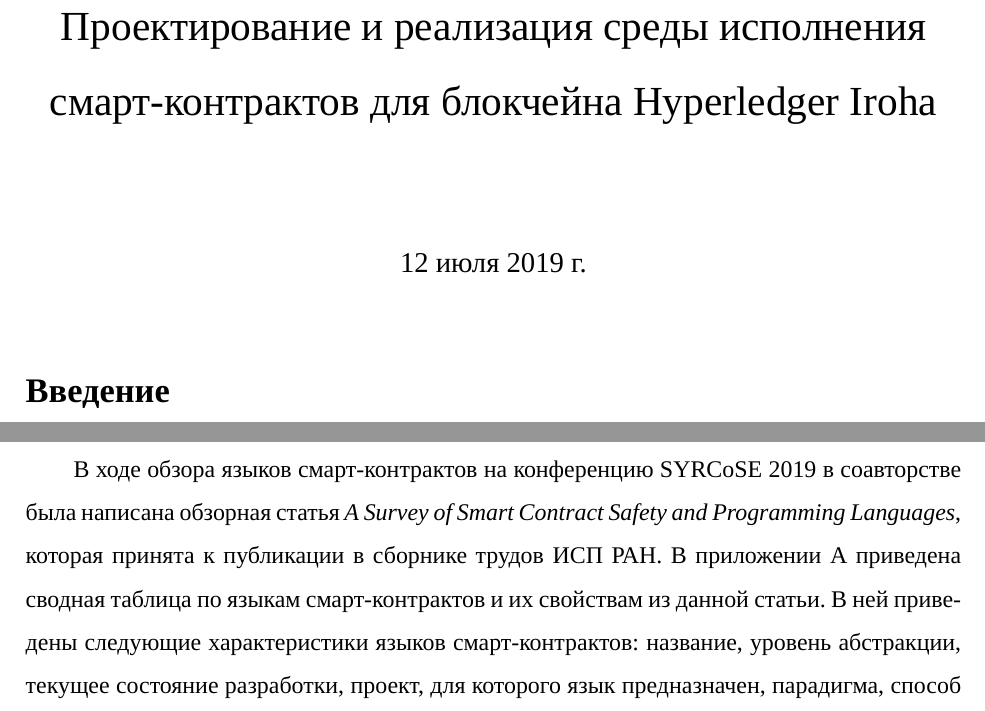
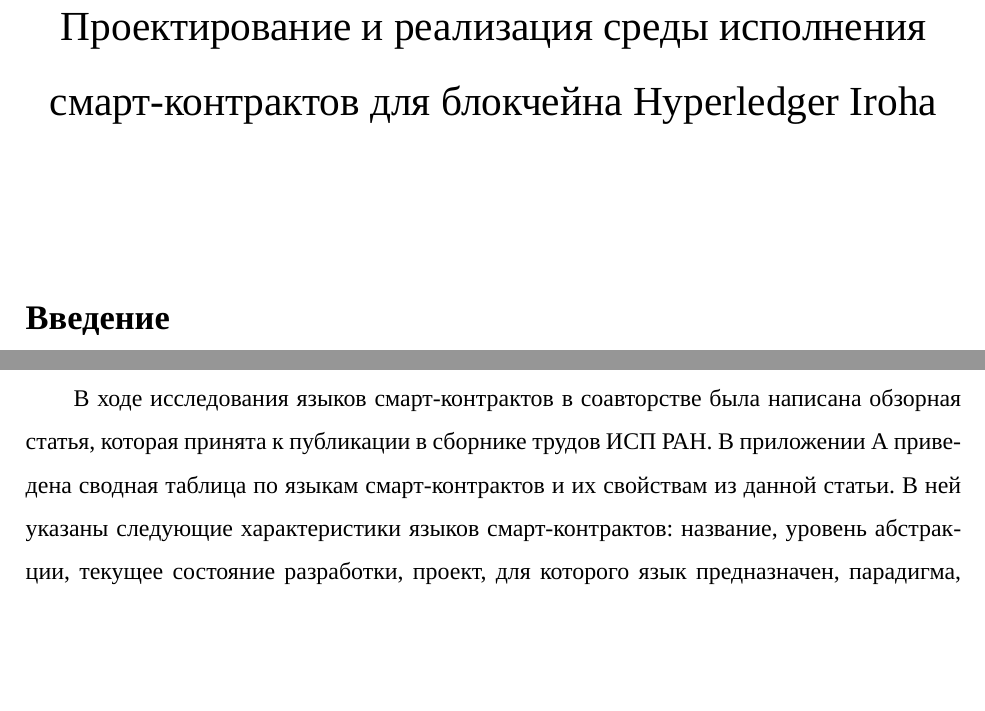
Before and after one commit to IvanTyulyandin/diplomaText, a LaTeX document (essay.tex, which reads review.tex): two parts of pages 1 and 4 of 11, joined at a grey line, cut so that both start at the same text, the shorter picture padded with empty space. Compiled offline with XeLaTeX; a missing font is replaced by an installed copy or a similar font.

Commit message:
Remove data that potentially can reveal me during essay reading

```diff
--- a/essay.tex
+++ b/essay.tex
@@ -24,6 +24,8 @@
 
 \begin{document}
 \title{Проектирование и реализация среды исполнения смарт-контрактов для блокчейна Hyperledger Iroha}
+\date{}
+\author{}
 \maketitle
 \thispagestyle{empty}
 
--- a/review.tex
+++ b/review.tex
@@ -29,10 +29,10 @@
 Как правило, они спроектированы для упрощения формальной верификации или статического анализа исходного кода, с учетом вычислительной модели, системы типов, семантики и других формализмов.
 \name{Scilla}~\cite{Scilla} является промежуточным языком смарт-контрактов.
 
-В ходе обзора языков смарт-контрактов на конференцию SYRCoSE 2019 в соавторстве была написана
-обзорная статья \emph{A Survey of Smart Contract Safety and Pro\-gram\-ming Languages}, которая принята к публикации в сборнике трудов ИСП РАН.
+%В ходе обзора языков смарт-контрактов на конференцию SYRCoSE 2019 в соавторстве была написанаобзорная статья \emph{A Survey of Smart Contract Safety and Pro\-gram\-ming Languages}, которая принята к публикации в сборнике трудов ИСП РАН.
+В ходе исследования языков смарт-контрактов в соавторстве была написана обзорная статья, которая принята к публикации в сборнике трудов ИСП РАН.
 В приложении~\ref{appendixA} приведена сводная таблица по языкам смарт-кон\-трак\-тов и их свойствам из данной статьи.
-В ней приведены следующие характеристики языков смарт-контрактов: название, уровень абстракции, текущее состояние разработки, проект, для которого язык предназначен, парадигма, способ ограничения выполнения смарт-контракта целевой платформой и Тьюринг-полнота соответственно.
+В ней указаны следующие характеристики языков смарт-контрактов: название, уровень абстракции, текущее состояние разработки, проект, для которого язык предназначен, парадигма, способ ограничения выполнения смарт-контракта целевой платформой и Тьюринг-полнота соответственно.
 
 Было выявлено, что \name{Ethereum} является наиболее популярной платформой для работы со смарт-контрактами.
 Экосистема данного блокчейна развита: существует множество языков с различными подходами, сред разработки и статических анализаторов.
```
